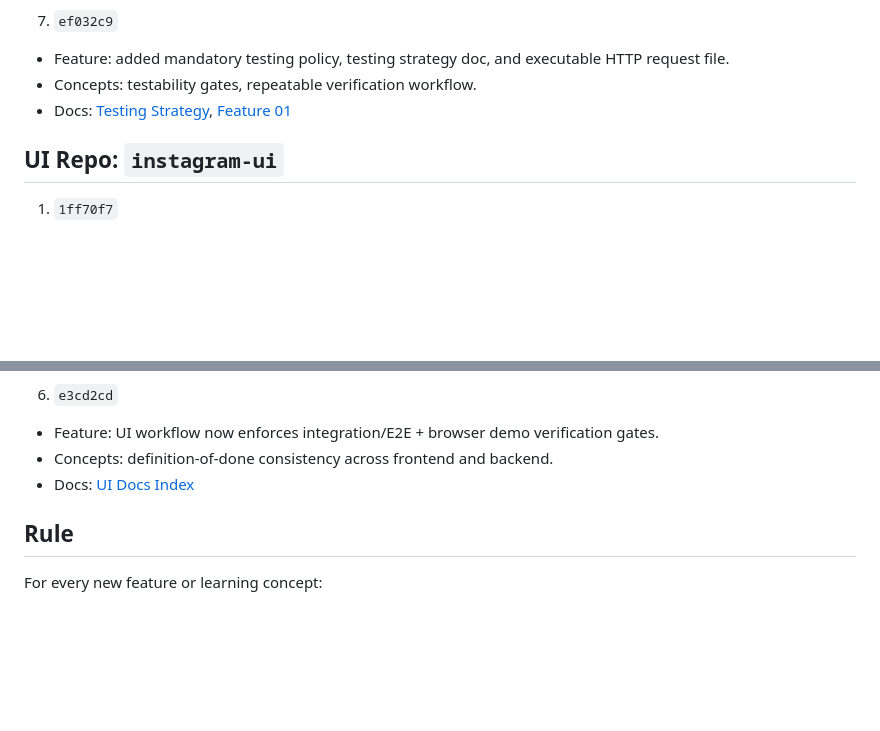
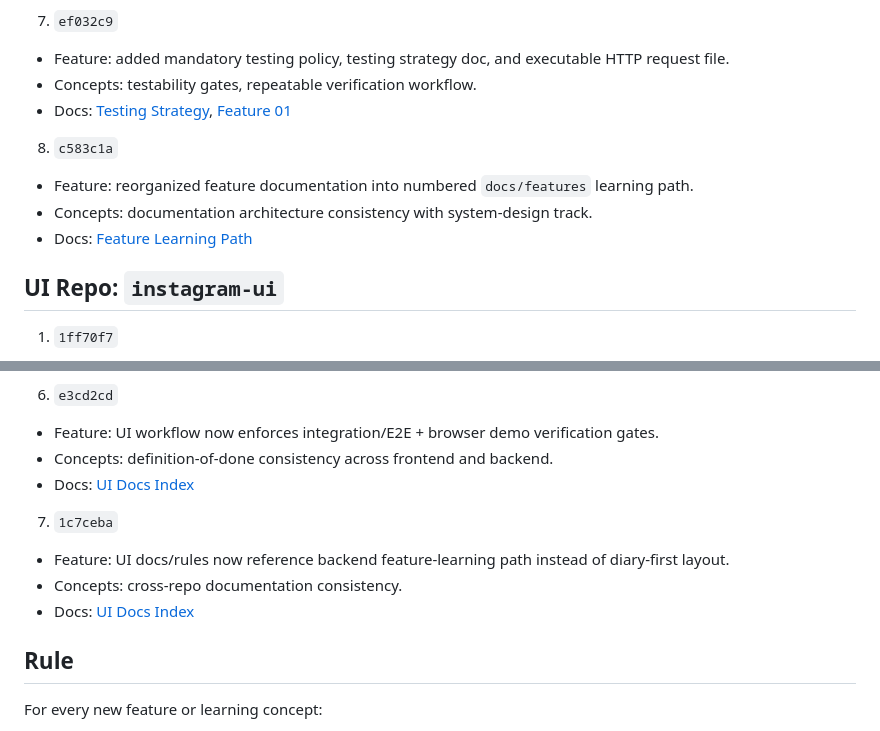
Before and after one commit to Saurabh7064/instagram-backend, a Markdown page: docs/commit-map.md, 2 parts joined by grey strips. Rendered like a GitHub page; blank space fills up the shorter version.

Commit message:
docs(commit-map): map feature-doc reorganization commits

```diff
--- a/docs/commit-map.md
+++ b/docs/commit-map.md
@@ -42,6 +42,11 @@ This file maps each commit to:
 - Concepts: testability gates, repeatable verification workflow.
 - Docs: [Testing Strategy](./testing-strategy.md), [Feature 01](./features/01-authentication-and-password-security.md)
 
+8. `c583c1a`
+- Feature: reorganized feature documentation into numbered `docs/features` learning path.
+- Concepts: documentation architecture consistency with system-design track.
+- Docs: [Feature Learning Path](./features/README.md)
+
 ## UI Repo: `instagram-ui`
 
 1. `1ff70f7`
@@ -74,6 +79,11 @@ This file maps each commit to:
 - Concepts: definition-of-done consistency across frontend and backend.
 - Docs: [UI Docs Index](../../instagram-ui/docs/index.md)
 
+7. `1c7ceba`
+- Feature: UI docs/rules now reference backend feature-learning path instead of diary-first layout.
+- Concepts: cross-repo documentation consistency.
+- Docs: [UI Docs Index](../../instagram-ui/docs/index.md)
+
 ## Rule
 
 For every new feature or learning concept:
```
